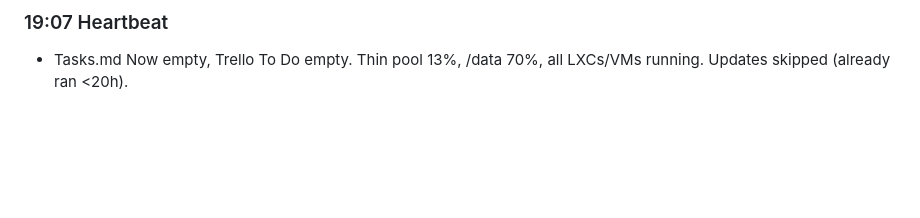
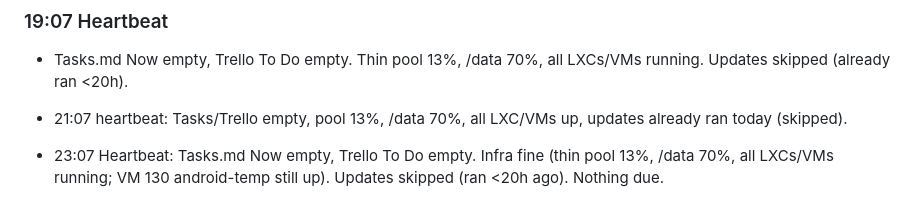
Before and after one commit to NilSkilz/obsidian-vault, a Markdown page: Daily/2026-11-03.md, the part around the change. Rendered like a GitHub page; blank space fills up the shorter version.

Commit message:
auto: nightly memory sync 2026-11-04

```diff
--- a/Daily/2026-11-03.md
+++ b/Daily/2026-11-03.md
@@ -35,3 +35,6 @@
 
 ### 19:07 Heartbeat
 - Tasks.md Now empty, Trello To Do empty. Thin pool 13%, /data 70%, all LXCs/VMs running. Updates skipped (already ran <20h).
+- 21:07 heartbeat: Tasks/Trello empty, pool 13%, /data 70%, all LXC/VMs up, updates already ran today (skipped).
+
+- 23:07 Heartbeat: Tasks.md Now empty, Trello To Do empty. Infra fine (thin pool 13%, /data 70%, all LXCs/VMs running; VM 130 android-temp still up). Updates skipped (ran <20h ago). Nothing due.
```
